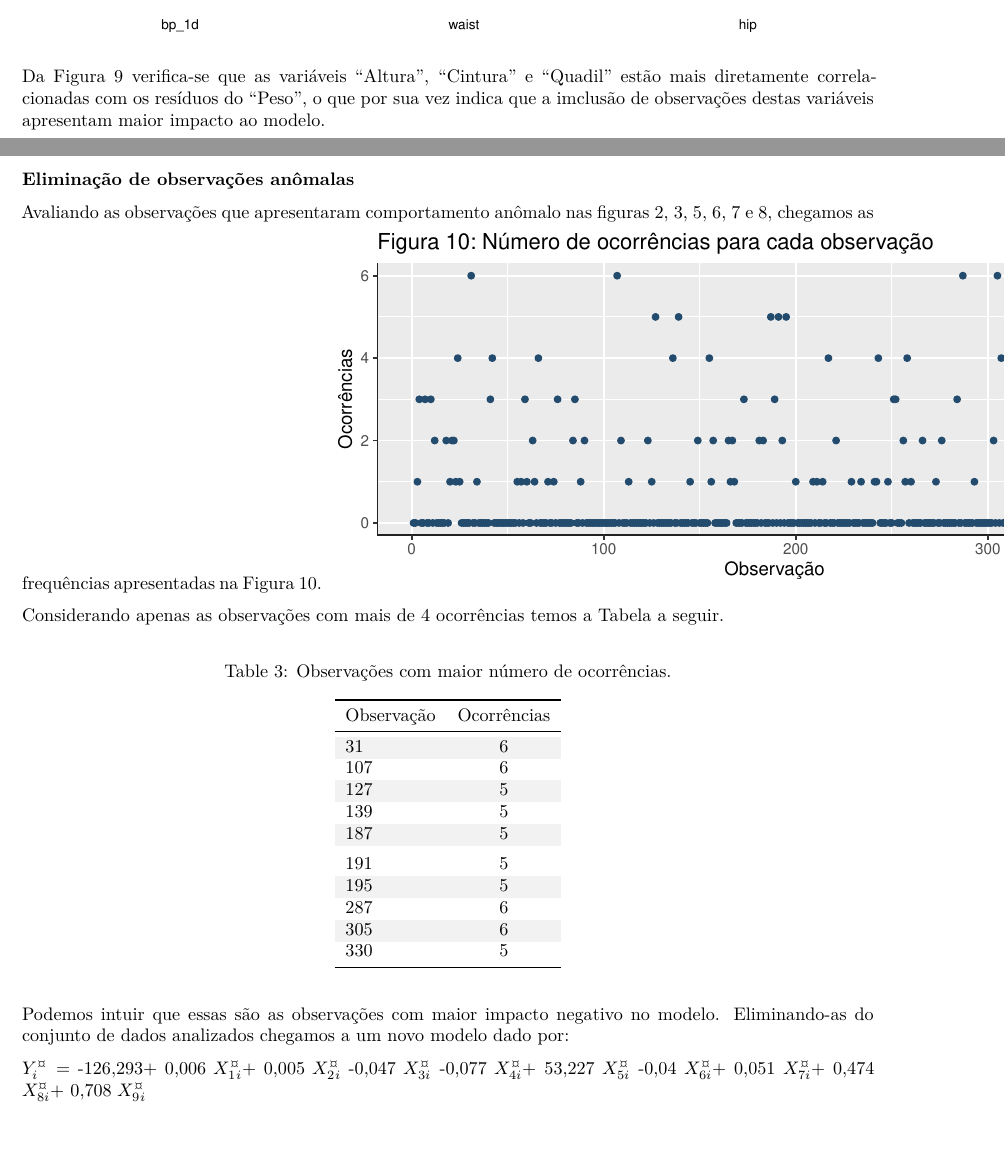
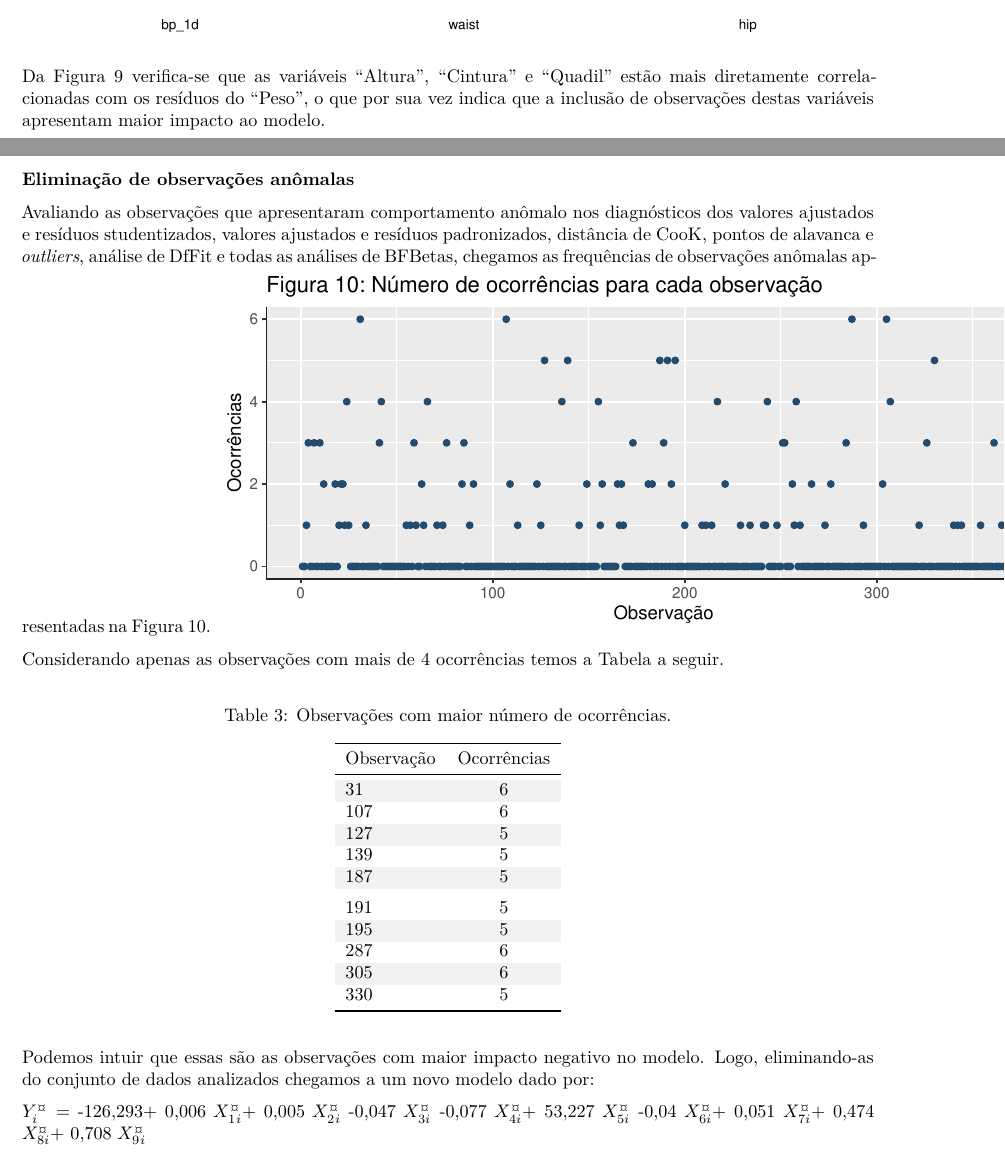
Before and after one commit to Dr-Caponero/Afro-American-Diseases, a Quarto document (Parte 2.qmd): two parts of pages 10 and 11 of 12, joined at a grey line, cut so that both start at the same text. Rendered offline with R 4.5, knitr and Pandoc in place of Quarto, then LaTeX, with nearby package versions; code that draws random numbers runs with fixed seeds of ours; some code elsewhere in the file could not run offline; column names are cleaned by a stand-in for the janitor package.

Commit message:
Pequenas correções

````diff
--- a/Parte 2.qmd
+++ b/Parte 2.qmd
@@ -773,12 +773,12 @@ A Figura 8 acompanha os gráficos anteriores apresentando 6,9% de observações
 car::crPlots(mFit4.0sna)
 ```
 
-Da Figura 9 verifica-se que as variáveis "Altura", "Cintura" e "Quadil" estão mais diretamente correlacionadas com os resíduos do "Peso", o que por sua vez indica que a imclusão de observações destas variáveis apresentam maior impacto ao modelo.
+Da Figura 9 verifica-se que as variáveis "Altura", "Cintura" e "Quadil" estão mais diretamente correlacionadas com os resíduos do "Peso", o que por sua vez indica que a inclusão de observações destas variáveis apresentam maior impacto ao modelo.
 
 
 ### Eliminação de observações anômalas
 
-Avaliando as observações que apresentaram comportamento anômalo nas figuras 2, 3, 5, 6, 7 e 8, chegamos as frequências apresentadas na Figura 10.
+Avaliando as observações que apresentaram comportamento anômalo nos diagnósticos dos valores ajustados e resíduos studentizados, valores ajustados e resíduos padronizados, distância de CooK, pontos de alavanca e *outliers*, análise de DfFit e todas as análises de BFBetas, chegamos as frequências de observações anômalas apresentadas na Figura 10.
 ```{r }
 #| echo: false
 #| warning: false
@@ -826,7 +826,7 @@ principais |>
    kable_material()
 
 ```
-Podemos intuir que essas são as observações com maior impacto negativo no modelo. Eliminando-as do conjunto de dados analizados chegamos a um novo modelo dado por:
+Podemos intuir que essas são as observações com maior impacto negativo no modelo. Logo, eliminando-as do conjunto de dados analizados chegamos a um novo modelo dado por:
 
 
 ```{r }
````
Also changed, not shown: Parte-2.pdf.
